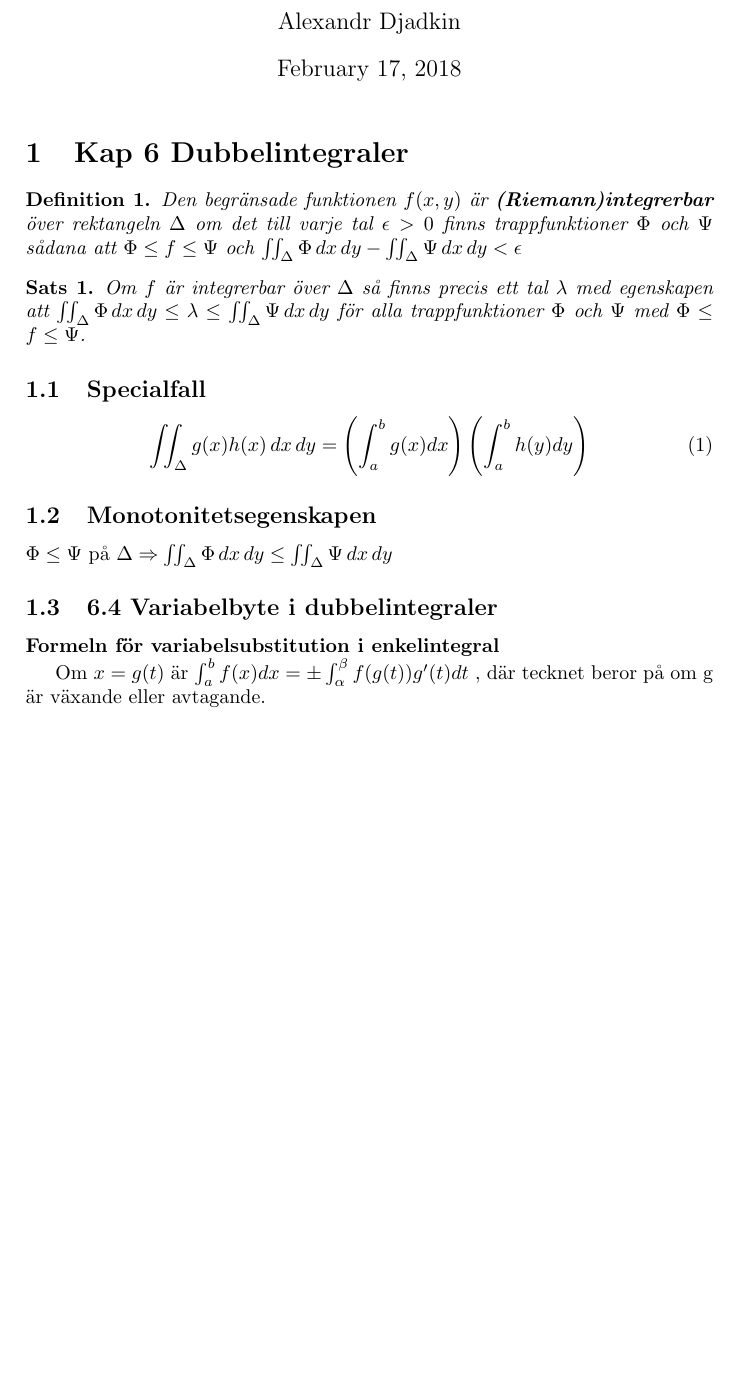
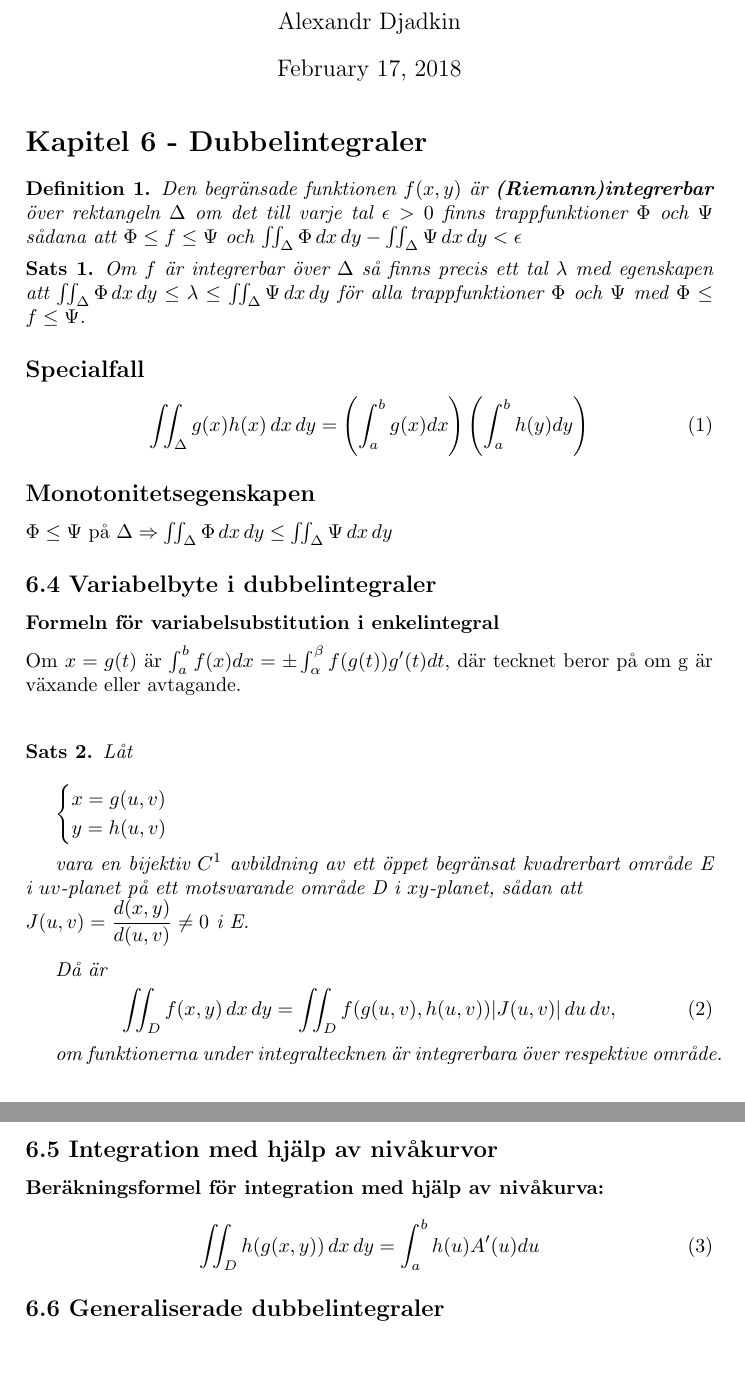
Before and after one commit to Quarkien/linalg_matlab, a LaTeX document (Latex_notes/mathstuff.tex): part of the page before the commit and two parts of pages 1 and 2 of 2 after it, the two joined at a grey line, cut so that both start at the same text, the shorter picture padded with empty space. Compiled offline with pdfLaTeX.

Commit message:
Dubbelintegraler

```diff
--- a/Latex_notes/mathstuff.tex
+++ b/Latex_notes/mathstuff.tex
@@ -8,18 +8,17 @@
 \usepackage{graphicx}
 \usepackage[colorinlistoftodos]{todonotes}
 
+
 \title{Analys i flera variabler}
 
 \author{Alexandr Djadkin}
-
-\date{\today}
 \begin{document}
 \maketitle
 
 
 
 
-\section{Kap 6 Dubbelintegraler}
+\section*{Kapitel 6 - Dubbelintegraler}
 
 \begin{dfn}
 
@@ -34,24 +33,60 @@ Om $f$ är integrerbar över $\Delta$ så finns precis ett tal $\lambda$ med ege
 \end{thm}
 
 
-\subsection{Specialfall}
+\subsection*{Specialfall}
 
 \begin{equation}
-\iint_\Delta g(x)h(x )\,dx \,dy = \left(\int_{a}^{b} g(x) dx\right)\left(\int_{a}^{b} h(y) dy\right)
+\iint_\Delta g(x)h(x)\,dx \,dy = \left(\int_{a}^{b} g(x) dx\right)\left(\int_{a}^{b} h(y) dy\right)
 \end{equation}
 
-\subsection{Monotonitetsegenskapen}
+\subsection*{Monotonitetsegenskapen}
 
 
 $\Phi \leq \Psi $ på $ \Delta \Rightarrow \iint_\Delta \Phi \,dx \,dy \leq \iint_\Delta \Psi \,dx \,dy\
 $
 
-\subsection{6.4 Variabelbyte i dubbelintegraler}
+\subsection*{6.4 Variabelbyte i dubbelintegraler}
 
 \textbf{Formeln för variabelsubstitution i enkelintegral}
+\\[2mm]
+Om $ x = g(t) $ är $ \int_{a}^{b} f(x) dx = \pm \int_{\alpha}^{\beta} f(g(t))g'(t)dt $, där tecknet beror på om g är växande eller avtagande.
+\\[2mm]
 
-Om $ x = g(t) $ är $ \int_{a}^{b} f(x) dx = \pm \int_{\alpha}^{\beta} f(g(t))g'(t)dt $
-, där tecknet beror på om g är växande eller avtagande.
+\begin{thm}
+Låt \\
+
+ $\begin{cases}
+    x = g(u,v) \\
+    y = h(u,v)
+  \end{cases}  $
+  \\
+
+  vara en bijektiv $C^1$ avbildning av ett öppet begränsat kvadrerbart område E i $uv$-planet på ett motsvarande område D i $xy$-planet, sådan att \\
+   $J(u,v) = \dfrac{d(x,y)}{d(u,v)} \neq 0 $ i E. \\
+
+    Då är
+    \begin{equation}
+    \iint_D f(x,y)\,dx \,dy = \iint_D f(g(u,v),h(u,v))|J(u,v)|\,du \,dv,
+    \end{equation}
+
+  om funktionerna under integraltecknen är integrerbara över respektive område.
+
+
+
+
+
+\end{thm}
+
+\subsection*{6.5 Integration med hjälp av nivåkurvor}
+
+\textbf{Beräkningsformel för integration med hjälp av nivåkurva:}
+
+\begin{equation}
+\iint_D h(g(x,y)) \,dx \,dy = \int_a^b h(u)A'(u) du
+\end{equation}
+
+\subsection*{6.6 Generaliserade dubbelintegraler}
+
 
 
 \end{document}
```
